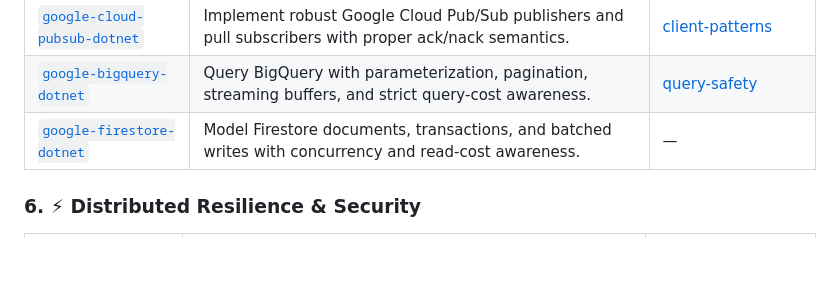
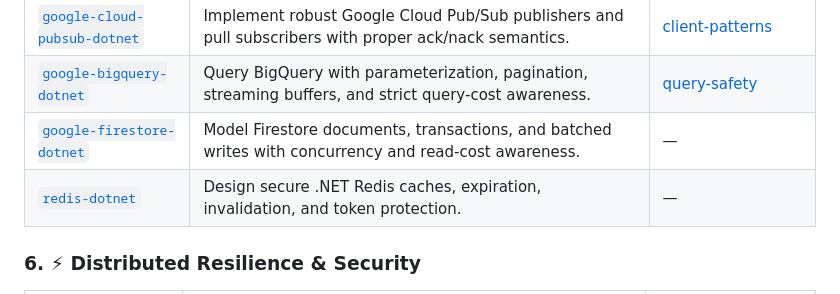
Before and after one commit to dprakash2101/dotnet-production-agent-skills, a Markdown page: README.md, the part around the change. Drawn GitHub-style; blank space fills up the shorter version.

Commit message:
List Redis skill in README catalog

```diff
--- a/README.md
+++ b/README.md
@@ -202,6 +202,7 @@ The catalog is grouped by task so agents can load only the guidance relevant to
 | [`google-cloud-pubsub-dotnet`](skills/google-cloud-pubsub-dotnet/SKILL.md) | Implement robust Google Cloud Pub/Sub publishers and pull subscribers with proper ack/nack semantics. | [client-patterns](skills/google-cloud-pubsub-dotnet/references/client-patterns.md) |
 | [`google-bigquery-dotnet`](skills/google-bigquery-dotnet/SKILL.md) | Query BigQuery with parameterization, pagination, streaming buffers, and strict query-cost awareness. | [query-safety](skills/google-bigquery-dotnet/references/query-safety.md) |
 | [`google-firestore-dotnet`](skills/google-firestore-dotnet/SKILL.md) | Model Firestore documents, transactions, and batched writes with concurrency and read-cost awareness. | — |
+| [`redis-dotnet`](skills/redis-dotnet/SKILL.md) | Design secure .NET Redis caches, expiration, invalidation, and token protection. | — |
 
 ### 6. ⚡ Distributed Resilience & Security
 
```
